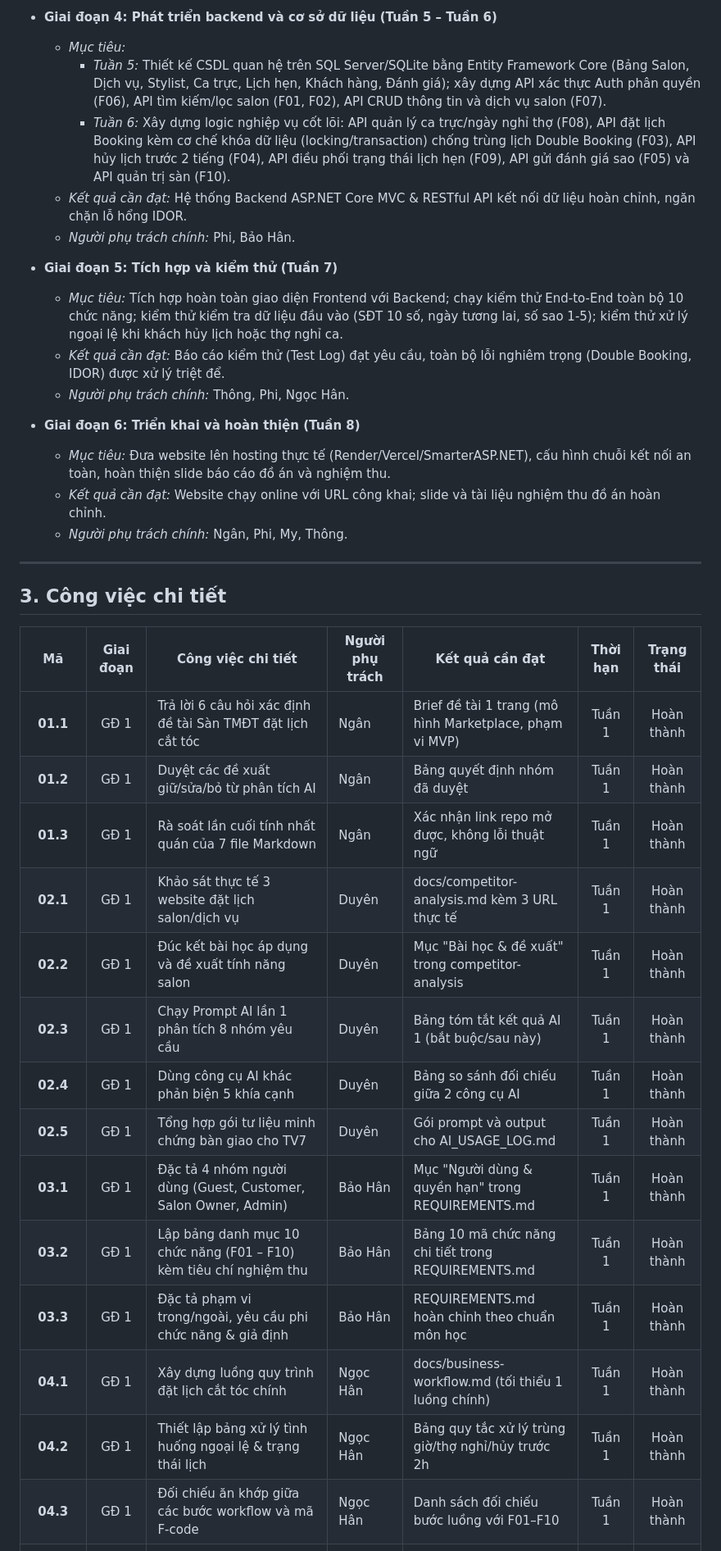
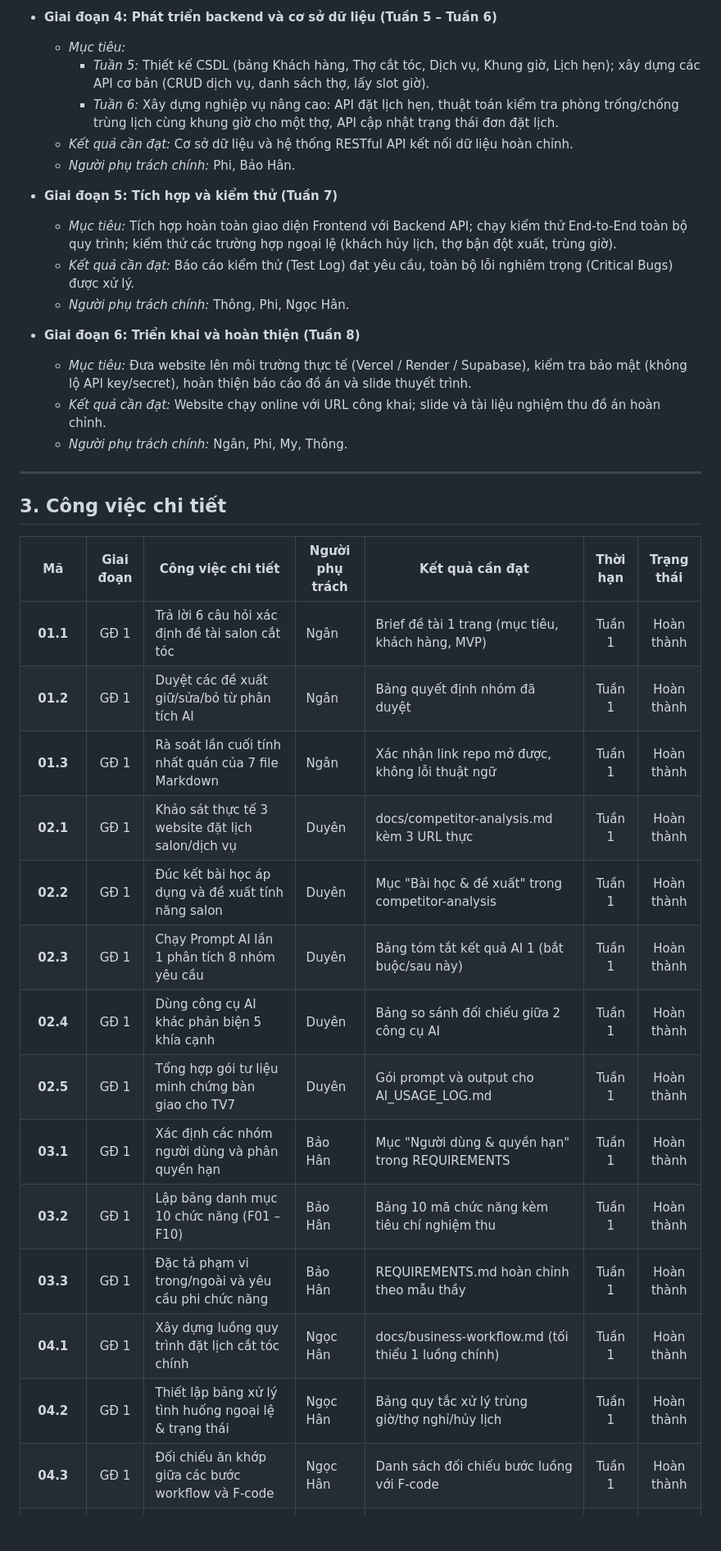
Before and after one commit to philipng09/salon-booking-project, a Markdown page: PROJECT_PLAN.md, the part around one of its changes. Shown at 82% size. GitHub-like rendering; blank space fills up the shorter version.

```diff
--- a/PROJECT_PLAN.md
+++ b/PROJECT_PLAN.md
@@ -34,18 +34,18 @@
 
 - **Giai đoạn 4: Phát triển backend và cơ sở dữ liệu (Tuần 5 – Tuần 6)**
   - *Mục tiêu:*
-    - *Tuần 5:* Thiết kế CSDL quan hệ trên SQL Server/SQLite bằng Entity Framework Core (Bảng Salon, Dịch vụ, Stylist, Ca trực, Lịch hẹn, Khách hàng, Đánh giá); xây dựng API xác thực Auth phân quyền (F06), API tìm kiếm/lọc salon (F01, F02), API CRUD thông tin và dịch vụ salon (F07).
-    - *Tuần 6:* Xây dựng logic nghiệp vụ cốt lõi: API quản lý ca trực/ngày nghỉ thợ (F08), API đặt lịch Booking kèm cơ chế khóa dữ liệu (locking/transaction) chống trùng lịch Double Booking (F03), API hủy lịch trước 2 tiếng (F04), API điều phối trạng thái lịch hẹn (F09), API gửi đánh giá sao (F05) và API quản trị sàn (F10).
-  - *Kết quả cần đạt:* Hệ thống Backend ASP.NET Core MVC & RESTful API kết nối dữ liệu hoàn chỉnh, ngăn chặn lỗ hổng IDOR.
+    - *Tuần 5:* Thiết kế CSDL (bảng Khách hàng, Thợ cắt tóc, Dịch vụ, Khung giờ, Lịch hẹn); xây dựng các API cơ bản (CRUD dịch vụ, danh sách thợ, lấy slot giờ).
+    - *Tuần 6:* Xây dựng nghiệp vụ nâng cao: API đặt lịch hẹn, thuật toán kiểm tra phòng trống/chống trùng lịch cùng khung giờ cho một thợ, API cập nhật trạng thái đơn đặt lịch.
+  - *Kết quả cần đạt:* Cơ sở dữ liệu và hệ thống RESTful API kết nối dữ liệu hoàn chỉnh.
   - *Người phụ trách chính:* Phi, Bảo Hân.
 
 - **Giai đoạn 5: Tích hợp và kiểm thử (Tuần 7)**
-  - *Mục tiêu:* Tích hợp hoàn toàn giao diện Frontend với Backend; chạy kiểm thử End-to-End toàn bộ 10 chức năng; kiểm thử kiểm tra dữ liệu đầu vào (SĐT 10 số, ngày tương lai, số sao 1-5); kiểm thử xử lý ngoại lệ khi khách hủy lịch hoặc thợ nghỉ ca.
-  - *Kết quả cần đạt:* Báo cáo kiểm thử (Test Log) đạt yêu cầu, toàn bộ lỗi nghiêm trọng (Double Booking, IDOR) được xử lý triệt để.
+  - *Mục tiêu:* Tích hợp hoàn toàn giao diện Frontend với Backend API; chạy kiểm thử End-to-End toàn bộ quy trình; kiểm thử các trường hợp ngoại lệ (khách hủy lịch, thợ bận đột xuất, trùng giờ).
+  - *Kết quả cần đạt:* Báo cáo kiểm thử (Test Log) đạt yêu cầu, toàn bộ lỗi nghiêm trọng (Critical Bugs) được xử lý.
   - *Người phụ trách chính:* Thông, Phi, Ngọc Hân.
 
 - **Giai đoạn 6: Triển khai và hoàn thiện (Tuần 8)**
-  - *Mục tiêu:* Đưa website lên hosting thực tế (Render/Vercel/SmarterASP.NET), cấu hình chuỗi kết nối an toàn, hoàn thiện slide báo cáo đồ án và nghiệm thu.
+  - *Mục tiêu:* Đưa website lên môi trường thực tế (Vercel / Render / Supabase), kiểm tra bảo mật (không lộ API key/secret), hoàn thiện báo cáo đồ án và slide thuyết trình.
   - *Kết quả cần đạt:* Website chạy online với URL công khai; slide và tài liệu nghiệm thu đồ án hoàn chỉnh.
   - *Người phụ trách chính:* Ngân, Phi, My, Thông.
 
@@ -55,20 +55,20 @@
 
 | Mã | Giai đoạn | Công việc chi tiết | Người phụ trách | Kết quả cần đạt | Thời hạn | Trạng thái |
 |:---:|:---:|---|---|---|:---:|:---:|
-| **01.1** | GĐ 1 | Trả lời 6 câu hỏi xác định đề tài Sàn TMĐT đặt lịch cắt tóc | Ngân | Brief đề tài 1 trang (mô hình Marketplace, phạm vi MVP) | Tuần 1 | Hoàn thành |
+| **01.1** | GĐ 1 | Trả lời 6 câu hỏi xác định đề tài salon cắt tóc | Ngân | Brief đề tài 1 trang (mục tiêu, khách hàng, MVP) | Tuần 1 | Hoàn thành |
 | **01.2** | GĐ 1 | Duyệt các đề xuất giữ/sửa/bỏ từ phân tích AI | Ngân | Bảng quyết định nhóm đã duyệt | Tuần 1 | Hoàn thành |
 | **01.3** | GĐ 1 | Rà soát lần cuối tính nhất quán của 7 file Markdown | Ngân | Xác nhận link repo mở được, không lỗi thuật ngữ | Tuần 1 | Hoàn thành |
-| **02.1** | GĐ 1 | Khảo sát thực tế 3 website đặt lịch salon/dịch vụ | Duyên | docs/competitor-analysis.md kèm 3 URL thực tế | Tuần 1 | Hoàn thành |
+| **02.1** | GĐ 1 | Khảo sát thực tế 3 website đặt lịch salon/dịch vụ | Duyên | docs/competitor-analysis.md kèm 3 URL thực | Tuần 1 | Hoàn thành |
 | **02.2** | GĐ 1 | Đúc kết bài học áp dụng và đề xuất tính năng salon | Duyên | Mục "Bài học & đề xuất" trong competitor-analysis | Tuần 1 | Hoàn thành |
 | **02.3** | GĐ 1 | Chạy Prompt AI lần 1 phân tích 8 nhóm yêu cầu | Duyên | Bảng tóm tắt kết quả AI 1 (bắt buộc/sau này) | Tuần 1 | Hoàn thành |
 | **02.4** | GĐ 1 | Dùng công cụ AI khác phản biện 5 khía cạnh | Duyên | Bảng so sánh đối chiếu giữa 2 công cụ AI | Tuần 1 | Hoàn thành |
 | **02.5** | GĐ 1 | Tổng hợp gói tư liệu minh chứng bàn giao cho TV7 | Duyên | Gói prompt và output cho AI_USAGE_LOG.md | Tuần 1 | Hoàn thành |
-| **03.1** | GĐ 1 | Đặc tả 4 nhóm người dùng (Guest, Customer, Salon Owner, Admin) | Bảo Hân | Mục "Người dùng & quyền hạn" trong REQUIREMENTS.md | Tuần 1 | Hoàn thành |
-| **03.2** | GĐ 1 | Lập bảng danh mục 10 chức năng (F01 – F10) kèm tiêu chí nghiệm thu | Bảo Hân | Bảng 10 mã chức năng chi tiết trong REQUIREMENTS.md | Tuần 1 | Hoàn thành |
-| **03.3** | GĐ 1 | Đặc tả phạm vi trong/ngoài, yêu cầu phi chức năng & giả định | Bảo Hân | REQUIREMENTS.md hoàn chỉnh theo chuẩn môn học | Tuần 1 | Hoàn thành |
+| **03.1** | GĐ 1 | Xác định các nhóm người dùng và phân quyền hạn | Bảo Hân | Mục "Người dùng & quyền hạn" trong REQUIREMENTS | Tuần 1 | Hoàn thành |
+| **03.2** | GĐ 1 | Lập bảng danh mục 10 chức năng (F01 – F10) | Bảo Hân | Bảng 10 mã chức năng kèm tiêu chí nghiệm thu | Tuần 1 | Hoàn thành |
+| **03.3** | GĐ 1 | Đặc tả phạm vi trong/ngoài và yêu cầu phi chức năng | Bảo Hân | REQUIREMENTS.md hoàn chỉnh theo mẫu thầy | Tuần 1 | Hoàn thành |
 | **04.1** | GĐ 1 | Xây dựng luồng quy trình đặt lịch cắt tóc chính | Ngọc Hân | docs/business-workflow.md (tối thiểu 1 luồng chính) | Tuần 1 | Hoàn thành |
-| **04.2** | GĐ 1 | Thiết lập bảng xử lý tình huống ngoại lệ & trạng thái lịch | Ngọc Hân | Bảng quy tắc xử lý trùng giờ/thợ nghỉ/hủy trước 2h | Tuần 1 | Hoàn thành |
-| **04.3** | GĐ 1 | Đối chiếu ăn khớp giữa các bước workflow và mã F-code | Ngọc Hân | Danh sách đối chiếu bước luồng với F01–F10 | Tuần 1 | Hoàn thành |
+| **04.2** | GĐ 1 | Thiết lập bảng xử lý tình huống ngoại lệ & trạng thái | Ngọc Hân | Bảng quy tắc xử lý trùng giờ/thợ nghỉ/hủy lịch | Tuần 1 | Hoàn thành |
+| **04.3** | GĐ 1 | Đối chiếu ăn khớp giữa các bước workflow và F-code | Ngọc Hân | Danh sách đối chiếu bước luồng với F-code | Tuần 1 | Hoàn thành |
 | **05.1** | GĐ 1 | Lập bảng phân công 7 người theo mã việc Excel | My | Mục 1 trong file PROJECT_PLAN.md | Tuần 1 | Hoàn thành |
 | **05.2** | GĐ 1 | Xây dựng lộ trình 8 tuần toàn học phần | My | Mục 2 & Mục 3 trong file PROJECT_PLAN.md | Tuần 1 | Hoàn thành |
 | **05.3** | GĐ 1 | Phân tích 5 rủi ro cốt lõi và hướng giảm thiểu | My | Mục 4 trong file PROJECT_PLAN.md | Tuần 1 | Hoàn thành |
```
Also changed, not shown: other parts of PROJECT_PLAN.md (+30 -30 lines).
